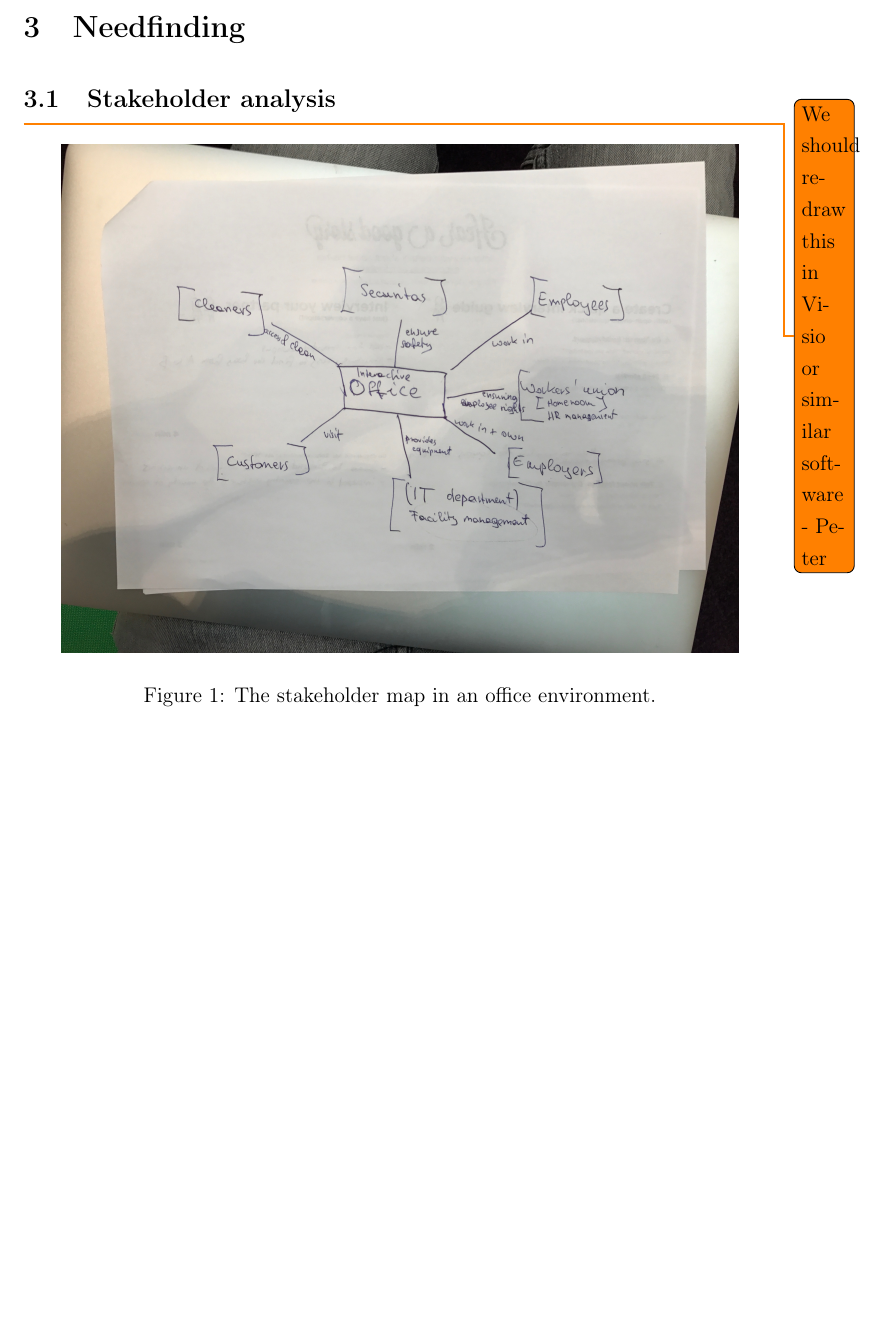
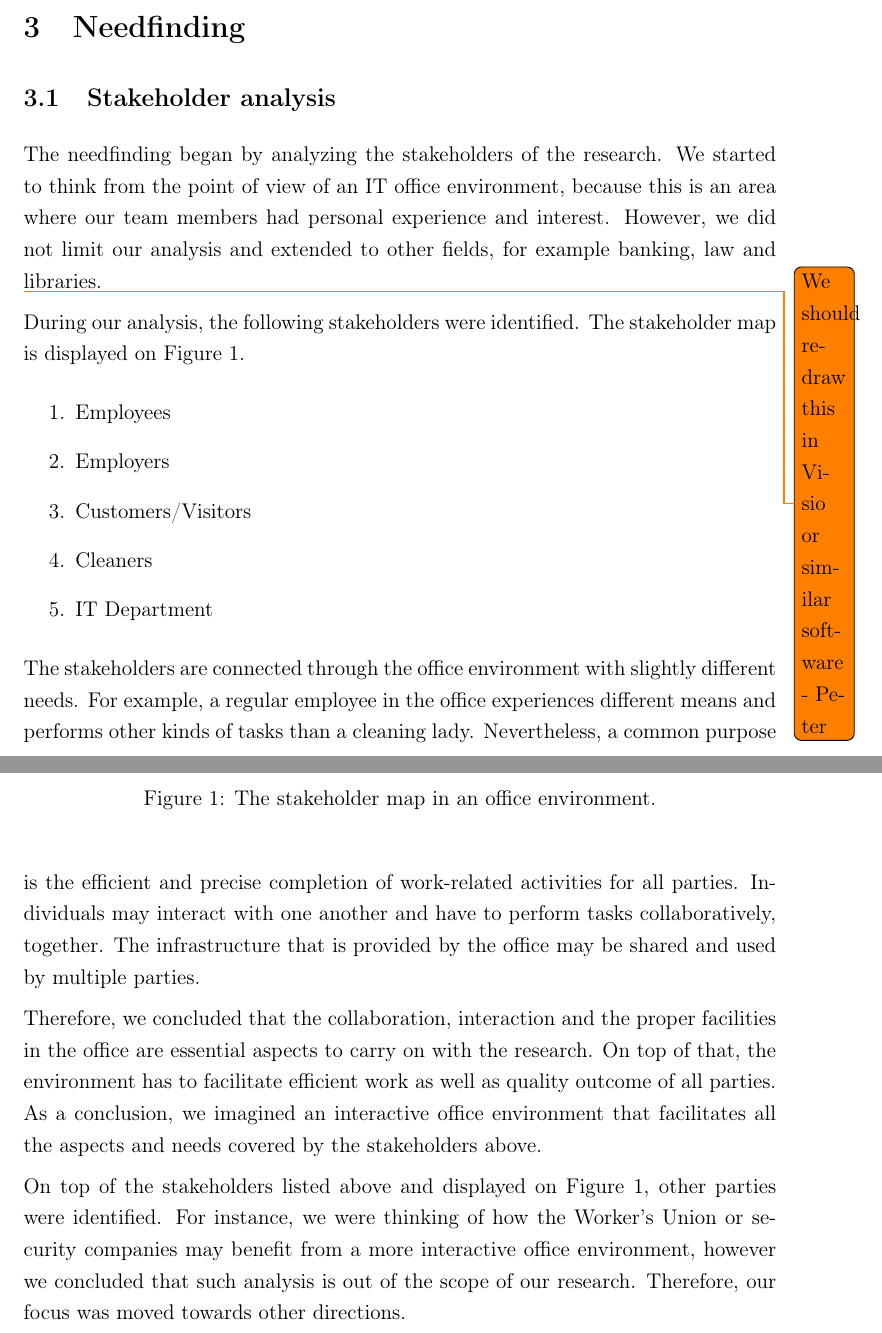
Before and after one commit to InteractiveOfficeProject/final-report, a LaTeX document (Interactive_Office.tex): part of page 4 of 21 before the commit and two parts of pages 4 and 5 of 22 after it, the two joined at a grey line, cut so that both start at the same text, the shorter picture padded with empty space. Compiled offline with pdfLaTeX.

Commit message:
Added stakeholder analysis content

```diff
--- a/Interactive_Office.tex
+++ b/Interactive_Office.tex
@@ -52,9 +52,10 @@ Undoubtedly, the above aspects are relevant in numerous places and setting. For
 
 \section{Needfinding}
 \subsection{Stakeholder analysis}
-% who are the stakeholders?
+% under what circumstances the analysis was carried out?
+The needfinding began by analyzing the stakeholders of the research. We started to think from the point of view of an IT office environment, because this is an area where our team members had personal experience and interest. However, we did not limit our analysis and extended to other fields, for example banking, law and libraries.
 
-	\todo{We should redraw this in Visio or similar software - Peter}
+\todo{We should redraw this in Visio or similar software - Peter}
 	\begin{figure}[h]
 		\begin{center}
 			\includegraphics[width=0.9\textwidth]{images/stakeholdermap.jpg}
@@ -63,7 +64,52 @@ Undoubtedly, the above aspects are relevant in numerous places and setting. For
 		\end{center}
 	\end{figure}
 
+% who are the stakeholders?
+During our analysis, the following stakeholders were identified. The stakeholder map is displayed on Figure \ref{stakeholder_map}.
+\begin{enumerate}
+	\item Employees
+	\item Employers
+	\item Customers/Visitors
+%Potential and existing customers of the firm
+%Business partners, investors
+%Third parties, e.g. bank representatives, TEKES, …
+%Relatives of employees
+%Come to visit the office occasionally
+%Stay for a short while
+%Meetings, Coffee
+%Initial information on the structure of the office
+%Where to find the meeting room/person (s)he came to meet
+%aula to wait for the person if busy
+%(AI receptionist?)
+	\item Cleaners
+%Somebody who is cleaning the office
+%One or more
+%Once a day/week, …
+%(AI cleaning robots)
+%Optimal path to clean the office
+%(sensors to check consumables?)
+%(buttons in every room (green/red) which employees can press to “order” cleaning service) -> mobile app for employees
+%Lights on when cleaning starts -> lights off in the room when the cleaning is complete and tables green/red indicators
+%Number of ordered cleaners corresponds to the rooms marked as to be cleaned
+%(Indoor Navigation?)
+
+	\item IT Department
+%People responsible for the maintenance of the (IT) infrastructure of the office
+%Their goal is to ensure the functionality of the electronics in the office (e.g. lights, air conditioning, heating, …)
+%Sensors to expensive devices to indicate if they’re wearing or not -> in case an error occurs, IT department should be notified where the device is and what the problem is
+%Tablet can help to find the way to the device
+%(Indoor Navigation?)
+%Expensive/Valuable devices should stay in the office
+
+\end{enumerate}
+
 % what are the connections between the stakeholders?
+The stakeholders are connected through the office environment with slightly different needs. For example, a regular employee in the office experiences different means and performs other kinds of tasks than a cleaning lady. Nevertheless, a common purpose is the efficient and precise completion of work-related activities for all parties. Individuals may interact with one another and have to perform tasks collaboratively, together. The infrastructure that is provided by the office may be shared and used by multiple parties.
+
+Therefore, we concluded that the collaboration, interaction and the proper facilities in the office are essential aspects to carry on with the research. On top of that, the environment has to facilitate efficient work as well as quality outcome of all parties. As a conclusion, we imagined an interactive office environment that facilitates all the aspects and needs covered by the stakeholders above.
+
+% what was excluded?
+On top of the stakeholders listed above and displayed on Figure \ref{stakeholder_map}, other parties were identified. For instance, we were thinking of how the Worker's Union or security companies may benefit from a more interactive office environment, however we concluded that such analysis is out of the scope of our research. Therefore, our focus was moved towards other directions.
 
 \subsection{Social Data Analysis}
 \input{social-data-analysis-summary}
```
